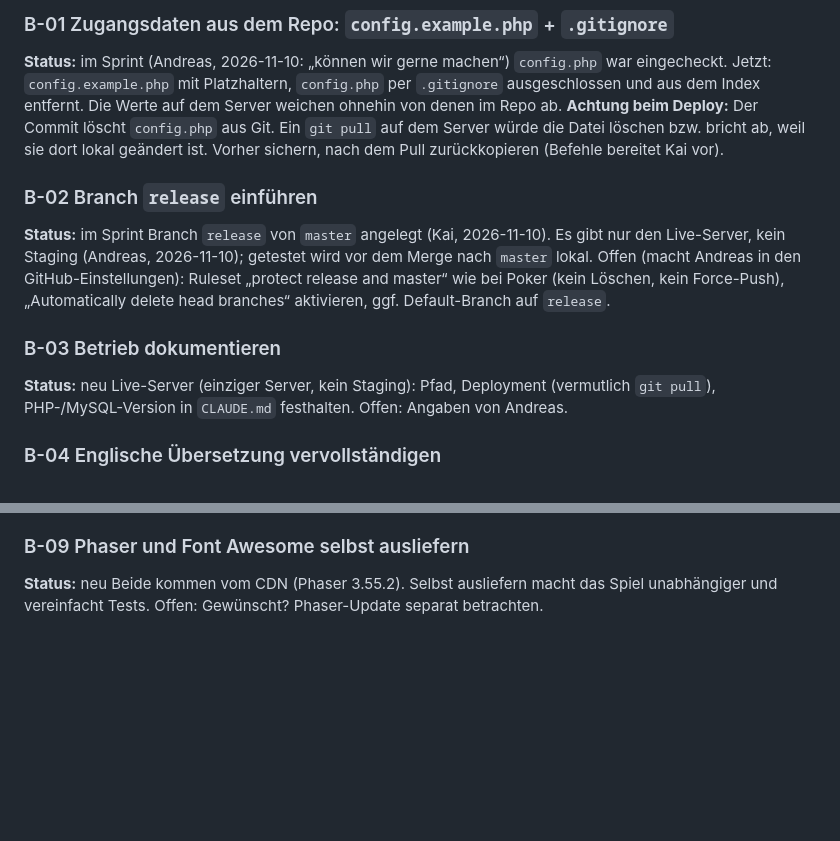
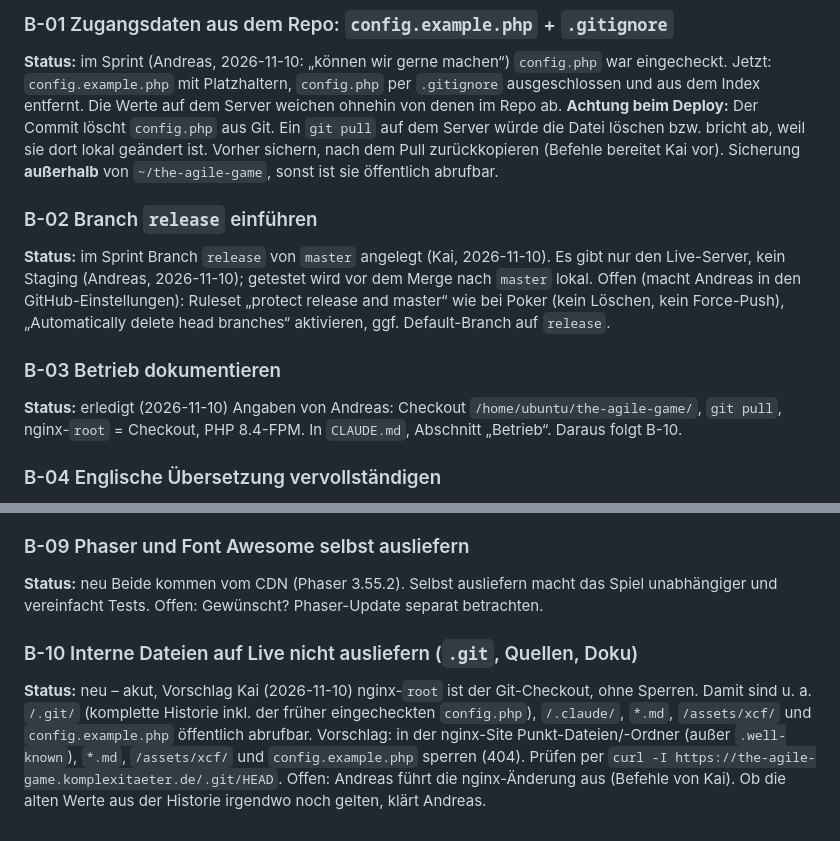
Before and after one commit to komplexitaeter/the-agile-game, a Markdown page: BACKLOG.md, 2 parts joined by grey strips. Drawn GitHub-style; blank space fills up the shorter version.

Commit message:
Document live server setup, add backlog item for blocking internal files
Co-Authored-By: Claude Opus 5.5 <noreply@anthropic.com>
Claude-Session: https://claude.ai/code/session_01VZgQHCmS8t5sip7XdxXVbc

```diff
--- a/BACKLOG.md
+++ b/BACKLOG.md
@@ -18,7 +18,7 @@ Noch kein Sprint geplant.
 ausgeschlossen und aus dem Index entfernt. Die Werte auf dem Server weichen ohnehin von denen im Repo ab.
 **Achtung beim Deploy:** Der Commit löscht `config.php` aus Git. Ein `git pull` auf dem Server würde die Datei
 löschen bzw. bricht ab, weil sie dort lokal geändert ist. Vorher sichern, nach dem Pull zurückkopieren
-(Befehle bereitet Kai vor).
+(Befehle bereitet Kai vor). Sicherung **außerhalb** von `~/the-agile-game`, sonst ist sie öffentlich abrufbar.
 
 ### B-02 Branch `release` einführen
 **Status:** im Sprint
@@ -28,10 +28,9 @@ Offen (macht Andreas in den GitHub-Einstellungen): Ruleset „protect release an
 Löschen, kein Force-Push), „Automatically delete head branches“ aktivieren, ggf. Default-Branch auf `release`.
 
 ### B-03 Betrieb dokumentieren
-**Status:** neu
-Live-Server (einziger Server, kein Staging): Pfad, Deployment (vermutlich `git pull`), PHP-/MySQL-Version in
-`CLAUDE.md` festhalten.
-Offen: Angaben von Andreas.
+**Status:** erledigt (2026-11-10)
+Angaben von Andreas: Checkout `/home/ubuntu/the-agile-game/`, `git pull`, nginx-`root` = Checkout, PHP 8.4-FPM.
+In `CLAUDE.md`, Abschnitt „Betrieb“. Daraus folgt B-10.
 
 ### B-04 Englische Übersetzung vervollständigen
 **Status:** neu
@@ -64,3 +63,12 @@ POSTs. Interne Fehler nur ins Log, Größenlimit für `json`/`json_diff`.
 **Status:** neu
 Beide kommen vom CDN (Phaser 3.55.2). Selbst ausliefern macht das Spiel unabhängiger und vereinfacht Tests.
 Offen: Gewünscht? Phaser-Update separat betrachten.
+
+### B-10 Interne Dateien auf Live nicht ausliefern (`.git`, Quellen, Doku)
+**Status:** neu – akut, Vorschlag Kai (2026-11-10)
+nginx-`root` ist der Git-Checkout, ohne Sperren. Damit sind u. a. `/.git/` (komplette Historie inkl. der früher
+eingecheckten `config.php`), `/.claude/`, `*.md`, `/assets/xcf/` und `config.example.php` öffentlich abrufbar.
+Vorschlag: in der nginx-Site Punkt-Dateien/-Ordner (außer `.well-known`), `*.md`, `/assets/xcf/` und
+`config.example.php` sperren (404). Prüfen per `curl -I https://the-agile-game.komplexitaeter.de/.git/HEAD`.
+Offen: Andreas führt die nginx-Änderung aus (Befehle von Kai). Ob die alten Werte aus der Historie irgendwo noch
+gelten, klärt Andreas.
```
Also changed, not shown: CLAUDE.md (+6 -1 lines).
